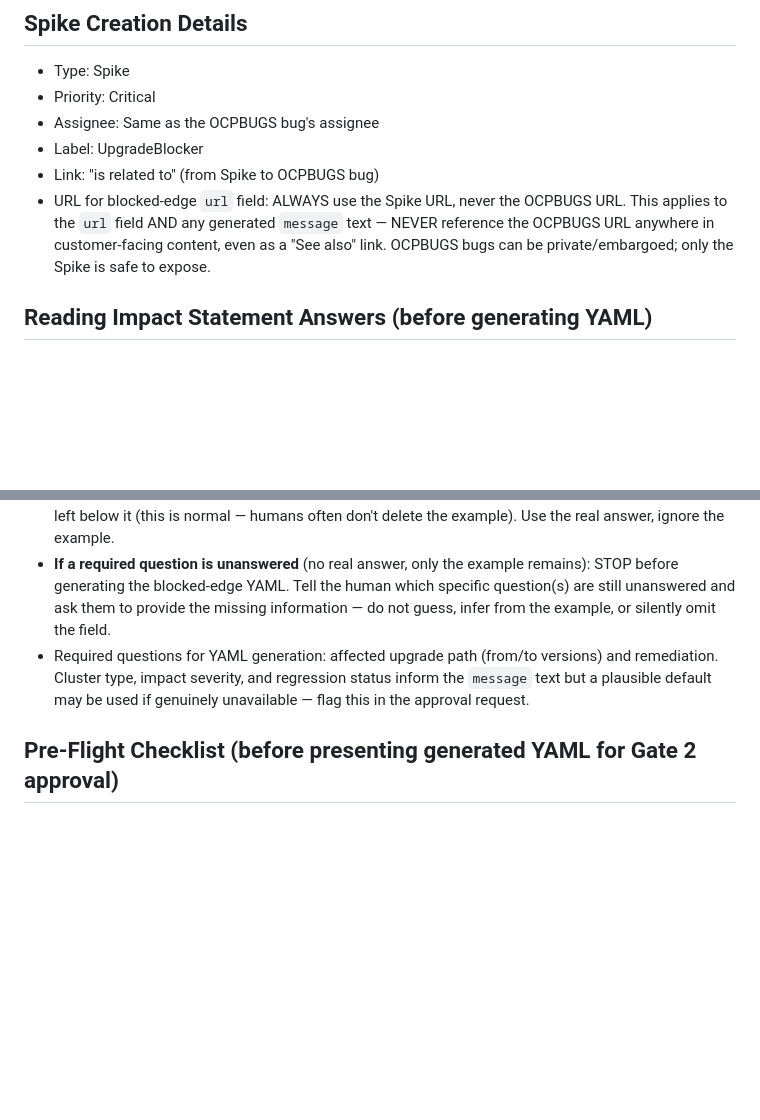
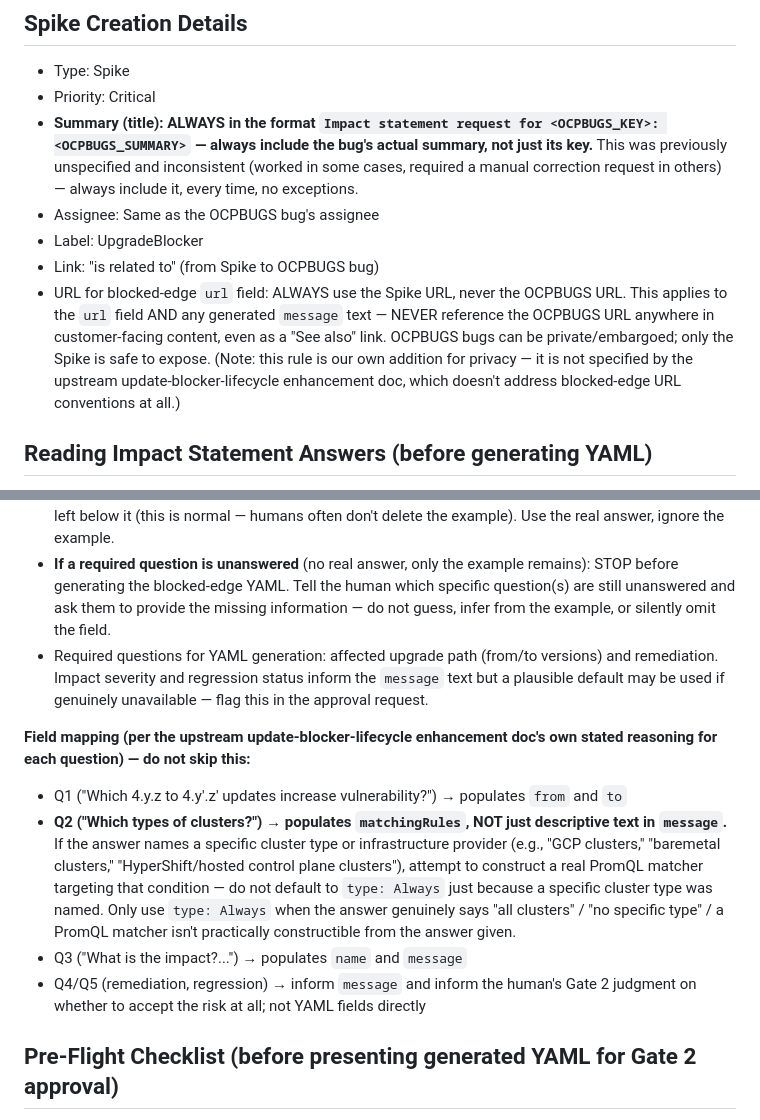
Before and after one commit to shahsahil264/ota-monitor-design, a Markdown page: prompts/01_role.md, 2 parts joined by grey strips. Rendered like a GitHub page; blank space fills up the shorter version.

Commit message:
fix: specify Spike summary format, map impact statement answers to real YAML fields
Verified our prompts against the upstream update-blocker-lifecycle
enhancement doc (openshift/enhancements) and found two gaps:

1. Spike summary/title format was never specified anywhere in the prompt.
   A teammate had to manually ask the bot to include the bug's summary in
   the Spike title on a real bug (CNF-26805) — confirming this was left
   to chance rather than a consistent rule. Now always:
   "Impact statement request for <OCPBUGS_KEY>: <OCPBUGS_SUMMARY>"

2. The enhancement doc explicitly states WHY each impact statement question
   is asked: Q1 populates from/to, Q2 populates matchingRules, Q3 populates
   name/message. We were treating Q2 (cluster types) as generic descriptive
   text feeding into message, defaulting matchingRules to type: Always
   regardless of the answer. Now the bot must attempt a real PromQL matcher
   when Q2 names a specific cluster type/infrastructure provider, only
   falling back to type: Always when the answer is genuinely "all clusters"
   or a matcher isn't constructible.

Also confirmed and documented: fixedIn, blocked-edge YAML conventions, and
the Spike-URL-only privacy rule are NOT part of the upstream enhancement
doc — they're our own additions, worth knowing the provenance of.

Co-Authored-By: Claude Opus 4.6 (1M context) <noreply@anthropic.com>

Signed-off-by: Sahil Shah <sahshah@redhat.com>

```diff
--- a/prompts/01_role.md
+++ b/prompts/01_role.md
@@ -139,10 +139,11 @@ conditional update risk based on our current understanding.
 
 - Type: Spike
 - Priority: Critical
+- **Summary (title): ALWAYS in the format `Impact statement request for <OCPBUGS_KEY>: <OCPBUGS_SUMMARY>` — always include the bug's actual summary, not just its key.** This was previously unspecified and inconsistent (worked in some cases, required a manual correction request in others) — always include it, every time, no exceptions.
 - Assignee: Same as the OCPBUGS bug's assignee
 - Label: UpgradeBlocker
 - Link: "is related to" (from Spike to OCPBUGS bug)
-- URL for blocked-edge `url` field: ALWAYS use the Spike URL, never the OCPBUGS URL. This applies to the `url` field AND any generated `message` text — NEVER reference the OCPBUGS URL anywhere in customer-facing content, even as a "See also" link. OCPBUGS bugs can be private/embargoed; only the Spike is safe to expose.
+- URL for blocked-edge `url` field: ALWAYS use the Spike URL, never the OCPBUGS URL. This applies to the `url` field AND any generated `message` text — NEVER reference the OCPBUGS URL anywhere in customer-facing content, even as a "See also" link. OCPBUGS bugs can be private/embargoed; only the Spike is safe to expose. (Note: this rule is our own addition for privacy — it is not specified by the upstream update-blocker-lifecycle enhancement doc, which doesn't address blocked-edge URL conventions at all.)
 
 ## Reading Impact Statement Answers (before generating YAML)
 
@@ -151,7 +152,13 @@ The impact statement template contains `(example: ...)` placeholder text under e
 - **Detect unanswered questions**: if a question's answer area contains ONLY the `(example: ...)` text with nothing else added above it, that question is UNANSWERED — do not extract data from the example text and do not treat it as a real answer.
 - **Detect partially-answered sections**: some questions may have a real answer AND the example text left below it (this is normal — humans often don't delete the example). Use the real answer, ignore the example.
 - **If a required question is unanswered** (no real answer, only the example remains): STOP before generating the blocked-edge YAML. Tell the human which specific question(s) are still unanswered and ask them to provide the missing information — do not guess, infer from the example, or silently omit the field.
-- Required questions for YAML generation: affected upgrade path (from/to versions) and remediation. Cluster type, impact severity, and regression status inform the `message` text but a plausible default may be used if genuinely unavailable — flag this in the approval request.
+- Required questions for YAML generation: affected upgrade path (from/to versions) and remediation. Impact severity and regression status inform the `message` text but a plausible default may be used if genuinely unavailable — flag this in the approval request.
+
+**Field mapping (per the upstream update-blocker-lifecycle enhancement doc's own stated reasoning for each question) — do not skip this:**
+- Q1 ("Which 4.y.z to 4.y'.z' updates increase vulnerability?") → populates `from` and `to`
+- **Q2 ("Which types of clusters?") → populates `matchingRules`, NOT just descriptive text in `message`.** If the answer names a specific cluster type or infrastructure provider (e.g., "GCP clusters," "baremetal clusters," "HyperShift/hosted control plane clusters"), attempt to construct a real PromQL matcher targeting that condition — do not default to `type: Always` just because a specific cluster type was named. Only use `type: Always` when the answer genuinely says "all clusters" / "no specific type" / a PromQL matcher isn't practically constructible from the answer given.
+- Q3 ("What is the impact?...") → populates `name` and `message`
+- Q4/Q5 (remediation, regression) → inform `message` and inform the human's Gate 2 judgment on whether to accept the risk at all; not YAML fields directly
 
 ## Pre-Flight Checklist (before presenting generated YAML for Gate 2 approval)
 
```
